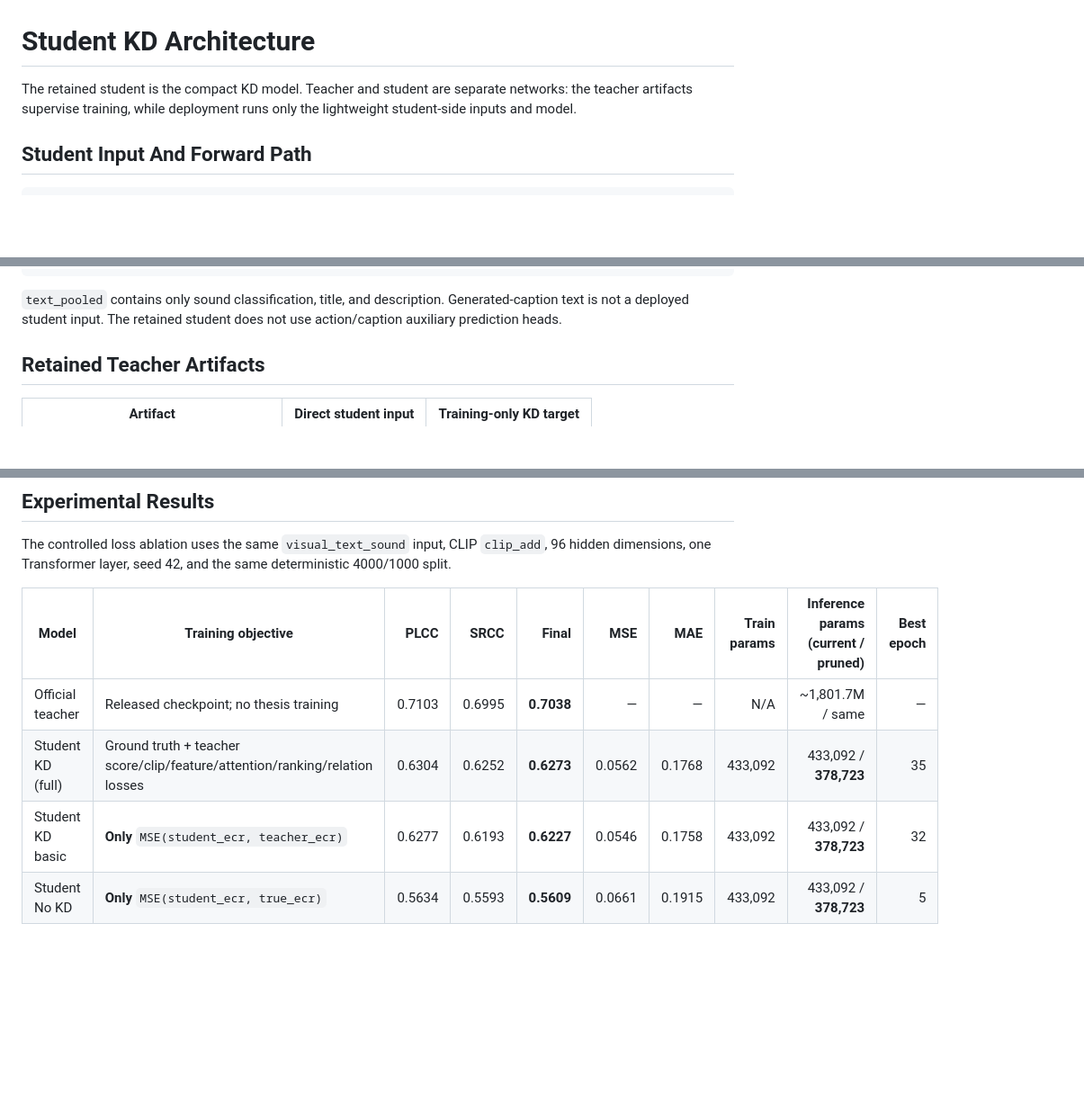
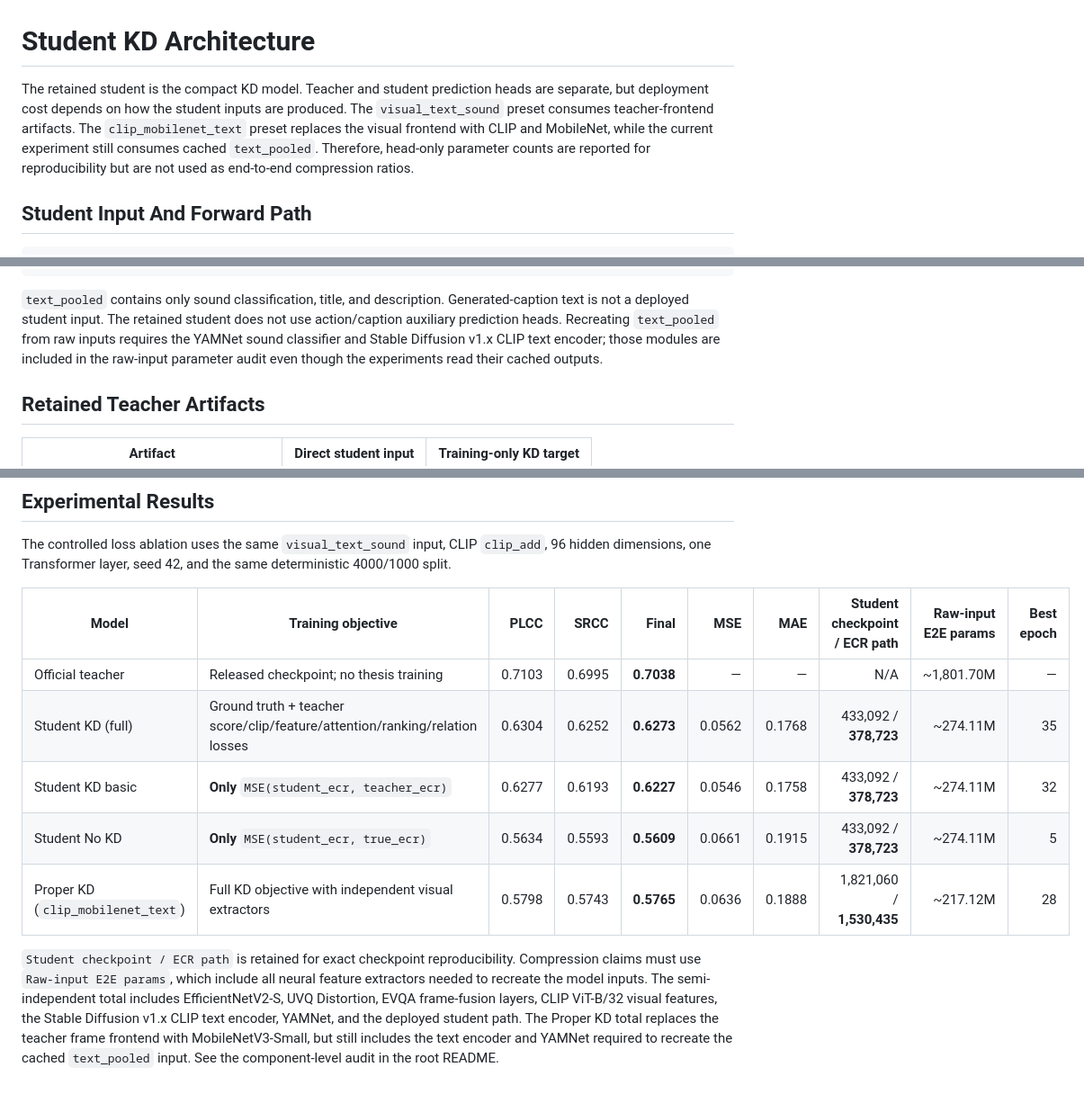
Before and after one commit to TranTop2806/SnapUGC-LightKD, a Markdown page: docs/student_kd_architecture.md, 3 parts joined by grey strips. Shown at 90% size. Rendered like a GitHub page; blank space fills up the shorter version.

```diff
--- a/docs/student_kd_architecture.md
+++ b/docs/student_kd_architecture.md
@@ -1,8 +1,12 @@
 # Student KD Architecture
 
-The retained student is the compact KD model. Teacher and student are separate
-networks: the teacher artifacts supervise training, while deployment runs only
-the lightweight student-side inputs and model.
+The retained student is the compact KD model. Teacher and student prediction
+heads are separate, but deployment cost depends on how the student inputs are
+produced. The `visual_text_sound` preset consumes teacher-frontend artifacts.
+The `clip_mobilenet_text` preset replaces the visual frontend with CLIP and
+MobileNet, while the current experiment still consumes cached `text_pooled`.
+Therefore, head-only parameter counts are reported for reproducibility but are
+not used as end-to-end compression ratios.
 
 ## Student Input And Forward Path
 
@@ -31,7 +35,10 @@ text projection + source embedding
 
 `text_pooled` contains only sound classification, title, and description.
 Generated-caption text is not a deployed student input. The retained student
-does not use action/caption auxiliary prediction heads.
+does not use action/caption auxiliary prediction heads. Recreating
+`text_pooled` from raw inputs requires the YAMNet sound classifier and Stable
+Diffusion v1.x CLIP text encoder; those modules are included in the raw-input
+parameter audit even though the experiments read their cached outputs.
 
 ## Retained Teacher Artifacts
 
@@ -59,9 +66,12 @@ The controlled loss ablation uses the same `visual_text_sound` input, CLIP
 `clip_add`, 96 hidden dimensions, one Transformer layer, seed 42, and the same
 deterministic 4000/1000 split.
 
-| Model | Training objective | PLCC | SRCC | Final | MSE | MAE | Train params | Inference params (current / pruned) | Best epoch |
+| Model | Training objective | PLCC | SRCC | Final | MSE | MAE | Student checkpoint / ECR path | Raw-input E2E params | Best epoch |
 |---|---|---:|---:|---:|---:|---:|---:|---:|---:|
-| Official teacher | Released checkpoint; no thesis training | 0.7103 | 0.6995 | **0.7038** | — | — | N/A | ~1,801.7M / same | — |
-| Student KD (full) | Ground truth + teacher score/clip/feature/attention/ranking/relation losses | 0.6304 | 0.6252 | **0.6273** | 0.0562 | 0.1768 | 433,092 | 433,092 / **378,723** | 35 |
-| Student KD basic | **Only** `MSE(student_ecr, teacher_ecr)` | 0.6277 | 0.6193 | **0.6227** | 0.0546 | 0.1758 | 433,092 | 433,092 / **378,723** | 32 |
-| Student No KD | **Only** `MSE(student_ecr, true_ecr)` | 0.5634 | 0.5593 | **0.5609** | 0.0661 | 0.1915 | 433,092 | 433,092 / **378,723** | 5 |
+| Official teacher | Released checkpoint; no thesis training | 0.7103 | 0.6995 | **0.7038** | — | — | N/A | ~1,801.70M | — |
+| Student KD (full) | Ground truth + teacher score/clip/feature/attention/ranking/relation losses | 0.6304 | 0.6252 | **0.6273** | 0.0562 | 0.1768 | 433,092 / **378,723** | ~274.11M | 35 |
+| Student KD basic | **Only** `MSE(student_ecr, teacher_ecr)` | 0.6277 | 0.6193 | **0.6227** | 0.0546 | 0.1758 | 433,092 / **378,723** | ~274.11M | 32 |
+| Student No KD | **Only** `MSE(student_ecr, true_ecr)` | 0.5634 | 0.5593 | **0.5609** | 0.0661 | 0.1915 | 433,092 / **378,723** | ~274.11M | 5 |
+| Proper KD (`clip_mobilenet_text`) | Full KD objective with independent visual extractors | 0.5798 | 0.5743 | **0.5765** | 0.0636 | 0.1888 | 1,821,060 / **1,530,435** | ~217.12M | 28 |
+
+`Student checkpoint / ECR path` is retained for exact checkpoint reproducibility. Compression claims must use `Raw-input E2E params`, which include all neural feature extractors needed to recreate the model inputs. The semi-independent total includes EfficientNetV2-S, UVQ Distortion, EVQA frame-fusion layers, CLIP ViT-B/32 visual features, the Stable Diffusion v1.x CLIP text encoder, YAMNet, and the deployed student path. The Proper KD total replaces the teacher frame frontend with MobileNetV3-Small, but still includes the text encoder and YAMNet required to recreate the cached `text_pooled` input. See the component-level audit in the root README.
```
Also changed, not shown: README.md (+33 -13 lines).
